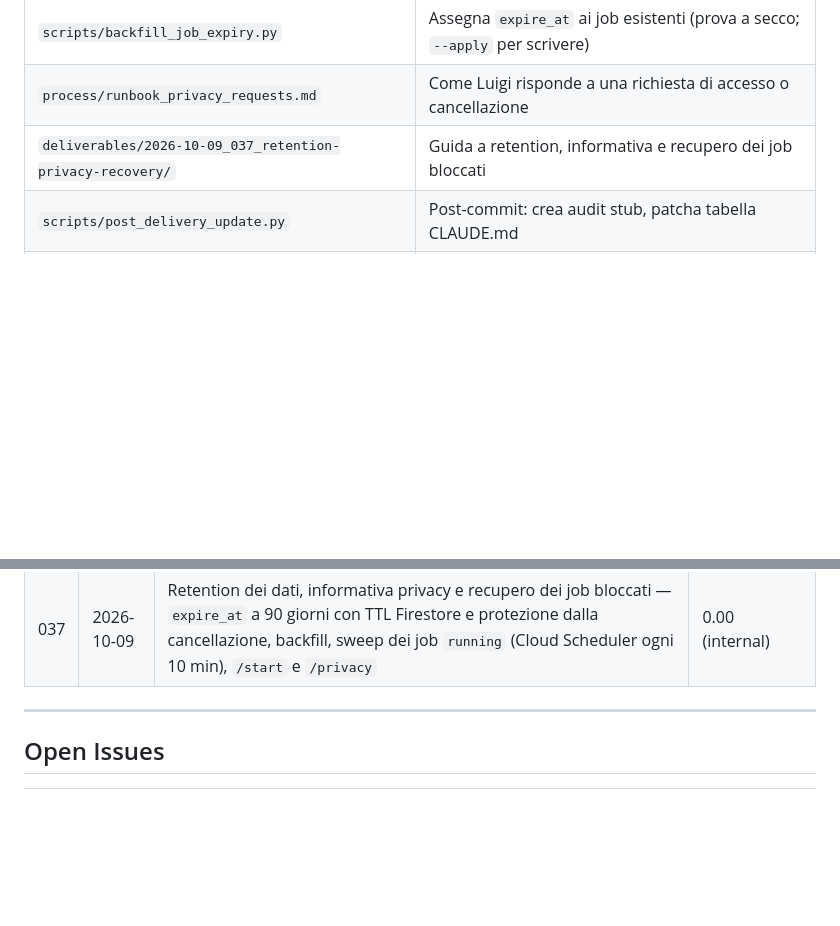
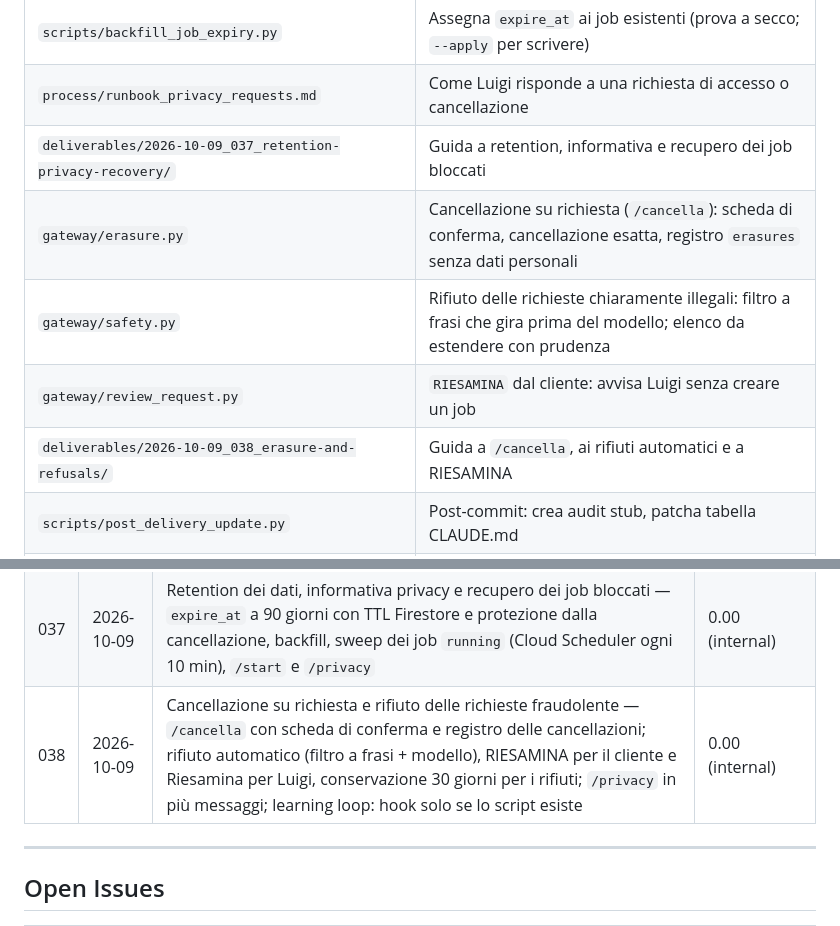
Before and after one commit to laceto/AIstudioAccademiaMilano, a Markdown page: CLAUDE.md, 2 parts joined by grey strips. Drawn GitHub-style; blank space fills up the shorter version.

```diff
--- a/CLAUDE.md
+++ b/CLAUDE.md
@@ -203,6 +203,10 @@ Hook in `.claude/settings.json` girano in entrambi gli ambienti:
 | `scripts/backfill_job_expiry.py` | Assegna `expire_at` ai job esistenti (prova a secco; `--apply` per scrivere) |
 | `process/runbook_privacy_requests.md` | Come Luigi risponde a una richiesta di accesso o cancellazione |
 | `deliverables/2026-10-09_037_retention-privacy-recovery/` | Guida a retention, informativa e recupero dei job bloccati |
+| `gateway/erasure.py` | Cancellazione su richiesta (`/cancella`): scheda di conferma, cancellazione esatta, registro `erasures` senza dati personali |
+| `gateway/safety.py` | Rifiuto delle richieste chiaramente illegali: filtro a frasi che gira prima del modello; elenco da estendere con prudenza |
+| `gateway/review_request.py` | `RIESAMINA` dal cliente: avvisa Luigi senza creare un job |
+| `deliverables/2026-10-09_038_erasure-and-refusals/` | Guida a `/cancella`, ai rifiuti automatici e a RIESAMINA |
 | `scripts/post_delivery_update.py` | Post-commit: crea audit stub, patcha tabella CLAUDE.md |
 | `scripts/digital_presence_pipeline.py` | Bridge D009+D010: GitHub activity → post → multi-platform |
 | `scripts/rag/embed_repo.py` | Indicizza tutti i file via kitai batch + FAISS |
@@ -377,6 +381,7 @@ Scout → Analyst → Curator → Reporter. Vedi `agents/research/README.md`.
 | 035 | 2026-10-09 | Cloud Run deploy — gateway + rag-api su `aistudio-milano` (europe-west8), webhook Telegram live, fix `check_telegram.py` su Windows | 0.00 (internal) |
 | 036 | 2026-10-09 | Approvazione da Telegram + worker asincrono della pipeline — avvisi a Luigi (Telegram/email), job su Firestore, Approva/Gratis/Imposta prezzo/Rifiuta (solo il suo ID, una volta sola), esecuzione LangGraph su worker privato via Cloud Tasks, revisione e invio al cliente | 0.00 (internal) |
 | 037 | 2026-10-09 | Retention dei dati, informativa privacy e recupero dei job bloccati — `expire_at` a 90 giorni con TTL Firestore e protezione dalla cancellazione, backfill, sweep dei job `running` (Cloud Scheduler ogni 10 min), `/start` e `/privacy` | 0.00 (internal) |
+| 038 | 2026-10-09 | Cancellazione su richiesta e rifiuto delle richieste fraudolente — `/cancella` con scheda di conferma e registro delle cancellazioni; rifiuto automatico (filtro a frasi + modello), RIESAMINA per il cliente e Riesamina per Luigi, conservazione 30 giorni per i rifiuti; `/privacy` in più messaggi; learning loop: hook solo se lo script esiste | 0.00 (internal) |
 
 ---
 
```
Also changed, not shown: deliverables/2026-10-09_038_erasure-and-refusals/README.md (added, +60 -0 lines), process/audit/2026-10-09_038_erasure-and-refusals.md (added, +106 -0 lines).
